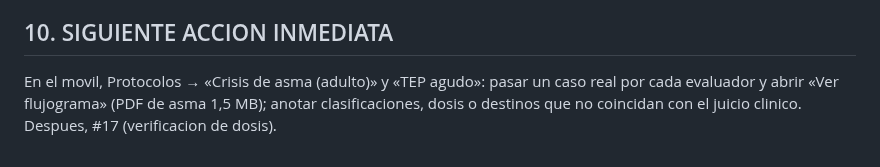
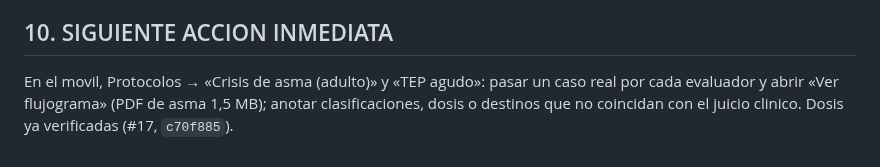
Before and after one commit to juliandavidhiguera/urgencias, a Markdown page: HANDOFF.md, the part around the change. Drawn GitHub-style.

Commit message:
docs(handoff): siguiente accion sin #17
Co-Authored-By: Claude <noreply@anthropic.com>

```diff
--- a/HANDOFF.md
+++ b/HANDOFF.md
@@ -271,4 +271,4 @@ PWA de consulta rapida para urgencias: cheatsheets, escalas clinicas, formulas,
 - Comprobar desbordes: un `<iframe>` del ancho deseado con la pagina, `showTab()` en cada pestana, abrir todos los `<details>` y buscar elementos cuyo `right` supere el de su tarjeta (las tarjetas tienen `overflow:hidden`: lo que se sale NO se ve, no hay scroll).
 
 ## 10. SIGUIENTE ACCION INMEDIATA
-En el movil, Protocolos → «Crisis de asma (adulto)» y «TEP agudo»: pasar un caso real por cada evaluador y abrir «Ver flujograma» (PDF de asma 1,5 MB); anotar clasificaciones, dosis o destinos que no coincidan con el juicio clinico. Despues, #17 (verificacion de dosis).
+En el movil, Protocolos → «Crisis de asma (adulto)» y «TEP agudo»: pasar un caso real por cada evaluador y abrir «Ver flujograma» (PDF de asma 1,5 MB); anotar clasificaciones, dosis o destinos que no coincidan con el juicio clinico. Dosis ya verificadas (#17, `c70f885`).
```
